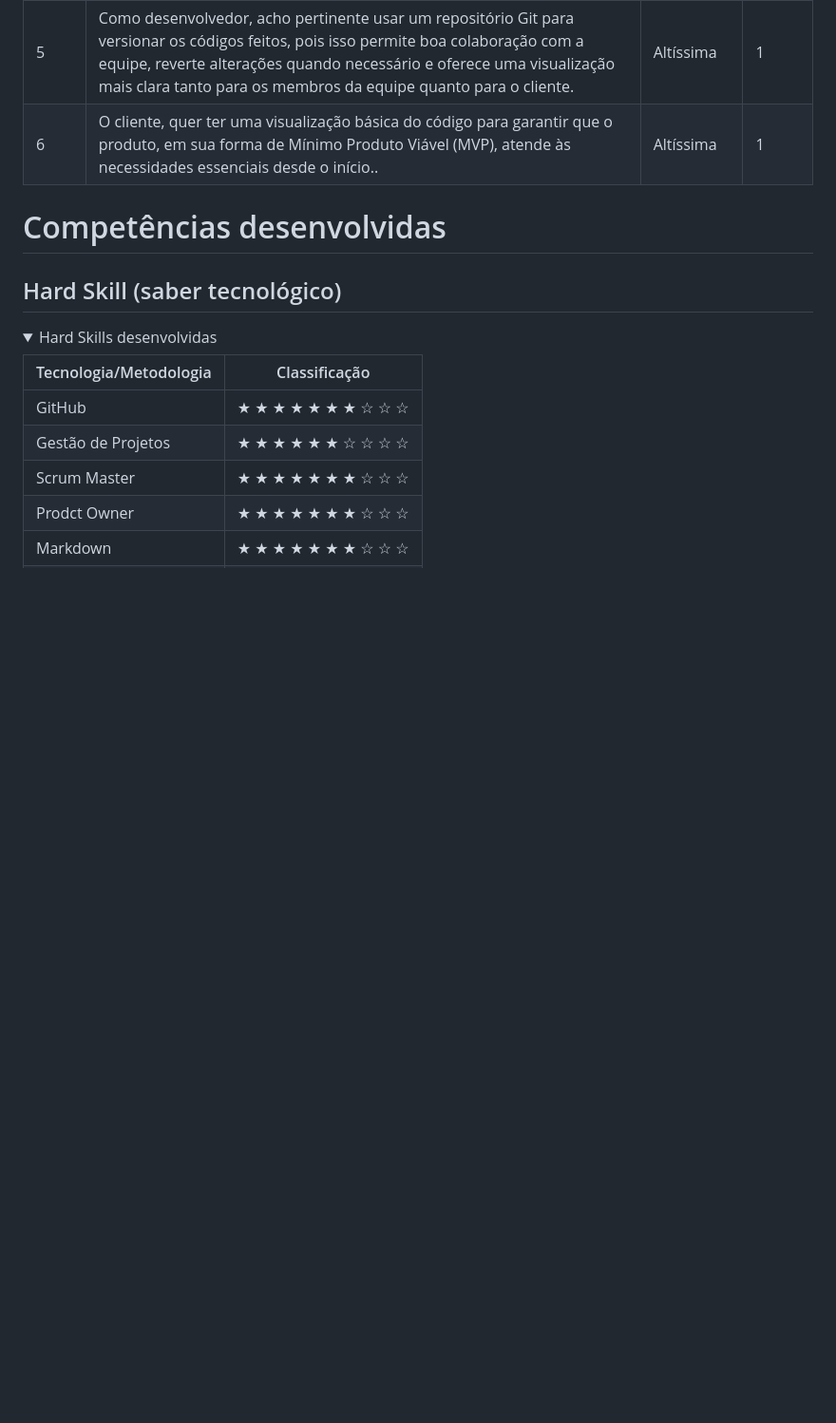
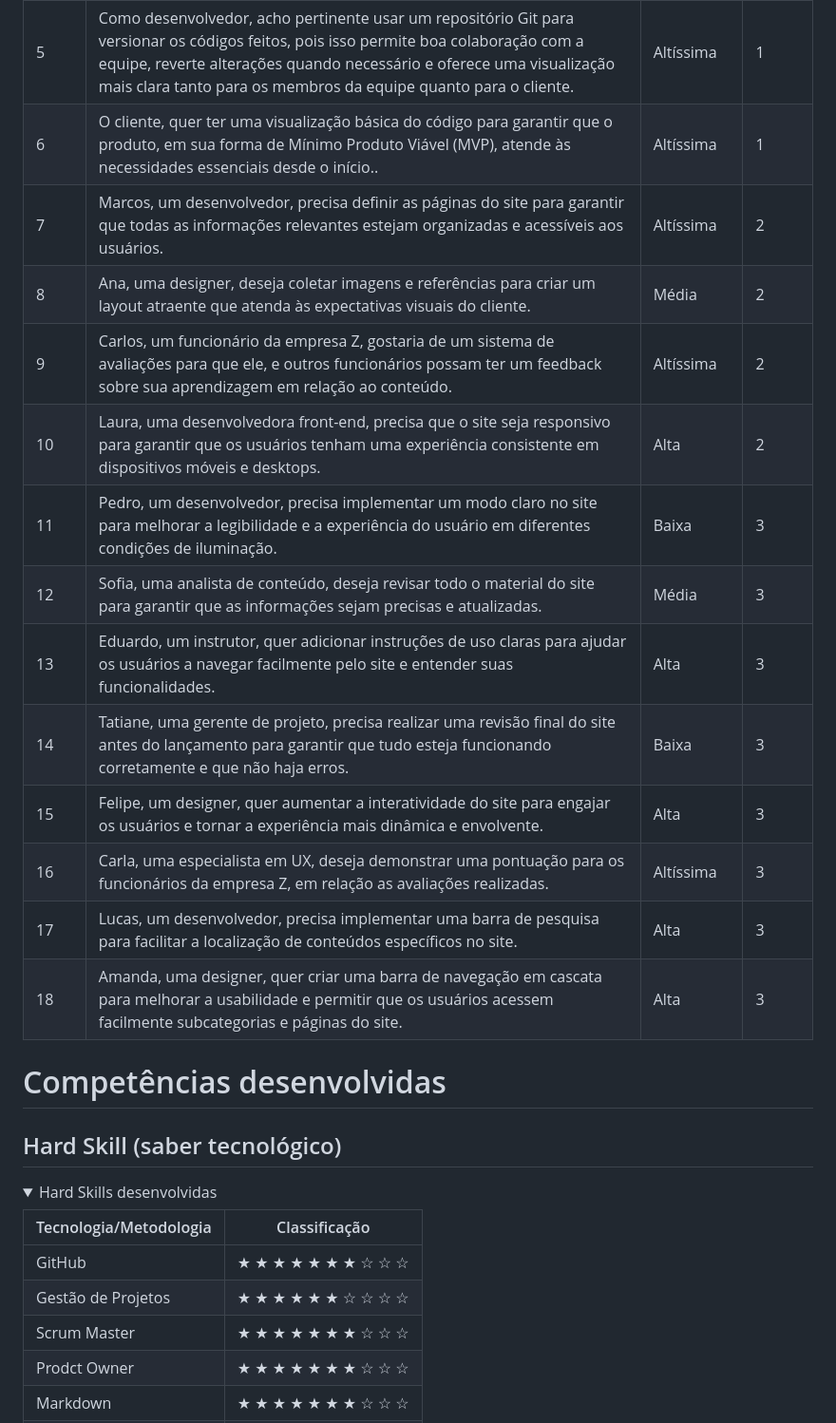
Before and after one commit to SPACELINE-API/Spaceline, a Markdown page: README.md, the part around the change. Shown: that part at 95% size. Rendered like a GitHub page; folded sections open; blank space fills up the shorter version.

Commit message:
Atualizar o README.md

```diff
--- a/README.md
+++ b/README.md
@@ -63,7 +63,18 @@ Clique na imagem abaixo para uma demonstração.
 | 4 | Arthur, outro desenvolvedor, quer definir o layout da aplicação para facilitar a visualização do projeto pelo cliente. Isso garantirá que a interface seja clara e que o cliente possa entender e interagir com o produto de maneira eficaz. | Altíssimo | 1 |
 | 5 | Como desenvolvedor, acho pertinente usar um repositório Git para versionar os códigos feitos, pois isso permite boa colaboração com a equipe, reverte alterações quando necessário e oferece uma visualização mais clara tanto para os membros da equipe quanto para o cliente. | Altíssima | 1 |
 | 6 | O cliente, quer ter uma visualização básica do código para garantir que o produto, em sua forma de Mínimo Produto Viável (MVP), atende às necessidades essenciais desde o início.. | Altíssima | 1 |
-
+| 7 | Marcos, um desenvolvedor, precisa definir as páginas do site para garantir que todas as informações relevantes estejam organizadas e acessíveis aos usuários. | Altíssima | 2 |
+| 8 | Ana, uma designer, deseja coletar imagens e referências para criar um layout atraente que atenda às expectativas visuais do cliente. | Média | 2 |
+| 9 | Carlos, um funcionário da empresa Z, gostaria de um sistema de avaliações para que ele, e outros funcionários possam ter um feedback sobre sua aprendizagem em relação ao conteúdo. | Altíssima | 2 |
+| 10 | Laura, uma desenvolvedora front-end, precisa que o site seja responsivo para garantir que os usuários tenham uma experiência consistente em dispositivos móveis e desktops. | Alta | 2 |
+| 11 | Pedro, um desenvolvedor, precisa implementar um modo claro no site para melhorar a legibilidade e a experiência do usuário em diferentes condições de iluminação. | Baixa | 3 |
+| 12 | Sofia, uma analista de conteúdo, deseja revisar todo o material do site para garantir que as informações sejam precisas e atualizadas. | Média | 3 |
+| 13 | Eduardo, um instrutor, quer adicionar instruções de uso claras para ajudar os usuários a navegar facilmente pelo site e entender suas funcionalidades. | Alta | 3 |
+| 14 | Tatiane, uma gerente de projeto, precisa realizar uma revisão final do site antes do lançamento para garantir que tudo esteja funcionando corretamente e que não haja erros. | Baixa | 3 |
+| 15 | Felipe, um designer, quer aumentar a interatividade do site para engajar os usuários e tornar a experiência mais dinâmica e envolvente. | Alta | 3 |
+| 16 | Carla, uma especialista em UX, deseja demonstrar uma pontuação para os funcionários da empresa Z, em relação as avaliações realizadas. | Altíssima | 3 |
+| 17 | Lucas, um desenvolvedor, precisa implementar uma barra de pesquisa para facilitar a localização de conteúdos específicos no site. | Alta | 3 |
+| 18 | Amanda, uma designer, quer criar uma barra de navegação em cascata para melhorar a usabilidade e permitir que os usuários acessem facilmente subcategorias e páginas do site. | Alta | 3 |
 
 
 
```
